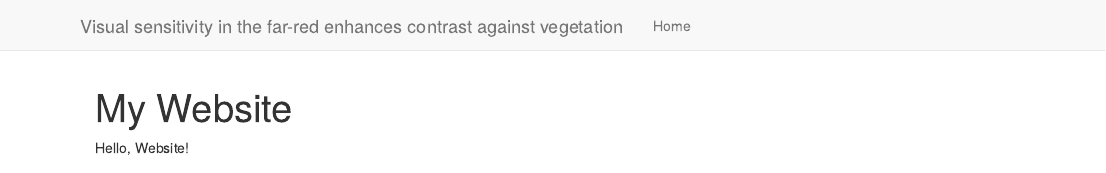
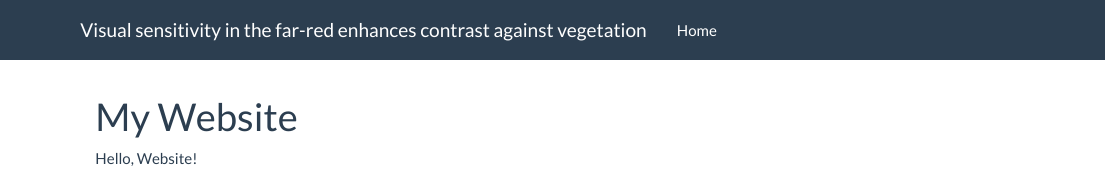
Before and after one commit to luyiwangtw/LongWavelengthSensitivity, an R Markdown document (index.Rmd): the page in a window 1100 px wide, from its top. Rendered offline with R 4.5, knitr and Pandoc, with nearby package versions.

Commit message:
update 2020 March 24

```diff
--- a/_site.yml
+++ b/_site.yml
@@ -4,3 +4,6 @@ navbar:
   left:
     - text: "Home"
       href: index.html
+output:
+  html_document:
+    theme: flatly
--- a/index.Rmd
+++ b/index.Rmd
@@ -1,6 +1,5 @@
 ---
 title: "My Website"
-theme: flatly
 ---
 
 Hello, Website!
```
Also changed, not shown: index.html, 19 other files.
